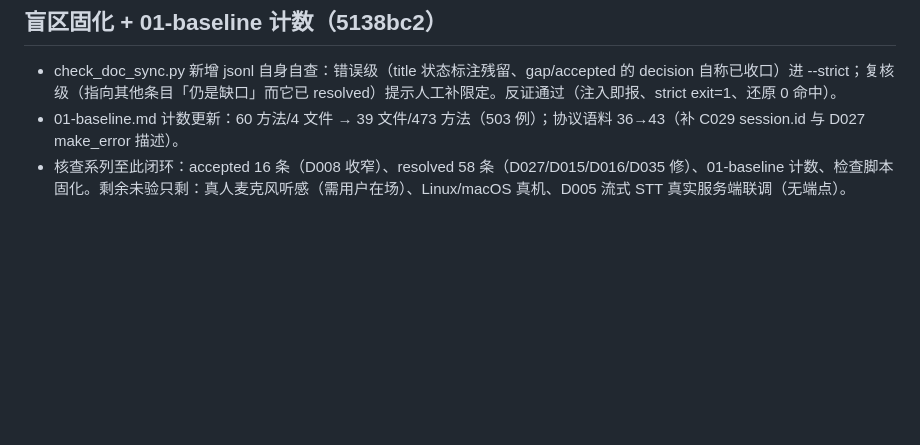
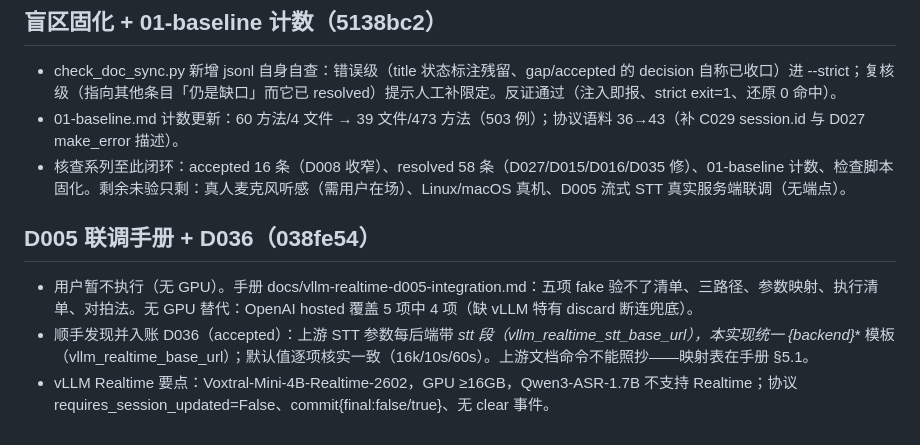
Before and after one commit to geffzhang/speech-to-speech-dotnet, a Markdown page: .workbuddy/memory/2026-10-28.md, the part around the change. Drawn GitHub-style; blank space fills up the shorter version.

Commit message:
chore: 工作日志与记忆（D005 手册 + D036）

```diff
--- a/.workbuddy/memory/2026-10-28.md
+++ b/.workbuddy/memory/2026-10-28.md
@@ -69,3 +69,9 @@ transcript delta，零 error。新 session.update 被服务端完整接受。
 - check_doc_sync.py 新增 jsonl 自身自查：错误级（title 状态标注残留、gap/accepted 的 decision 自称已收口）进 --strict；复核级（指向其他条目「仍是缺口」而它已 resolved）提示人工补限定。反证通过（注入即报、strict exit=1、还原 0 命中）。
 - 01-baseline.md 计数更新：60 方法/4 文件 → 39 文件/473 方法（503 例）；协议语料 36→43（补 C029 session.id 与 D027 make_error 描述）。
 - 核查系列至此闭环：accepted 16 条（D008 收窄）、resolved 58 条（D027/D015/D016/D035 修）、01-baseline 计数、检查脚本固化。剩余未验只剩：真人麦克风听感（需用户在场）、Linux/macOS 真机、D005 流式 STT 真实服务端联调（无端点）。
+
+## D005 联调手册 + D036（038fe54）
+
+- 用户暂不执行（无 GPU）。手册 docs/vllm-realtime-d005-integration.md：五项 fake 验不了清单、三路径、参数映射、执行清单、对拍法。无 GPU 替代：OpenAI hosted 覆盖 5 项中 4 项（缺 vLLM 特有 discard 断连兜底）。
+- 顺手发现并入账 D036（accepted）：上游 STT 参数每后端带 _stt 段（vllm_realtime_stt_base_url），本实现统一 {backend}_* 模板（vllm_realtime_base_url）；默认值逐项核实一致（16k/10s/60s）。上游文档命令不能照抄——映射表在手册 §5.1。
+- vLLM Realtime 要点：Voxtral-Mini-4B-Realtime-2602，GPU ≥16GB，Qwen3-ASR-1.7B 不支持 Realtime；协议 requires_session_updated=False、commit{final:false/true}、无 clear 事件。
```
Also changed, not shown: .workbuddy/memory/MEMORY.md (+1 -1 lines).
